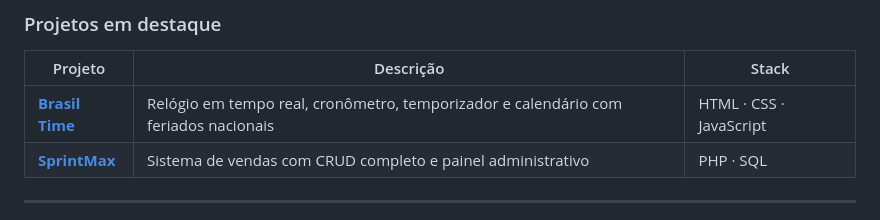
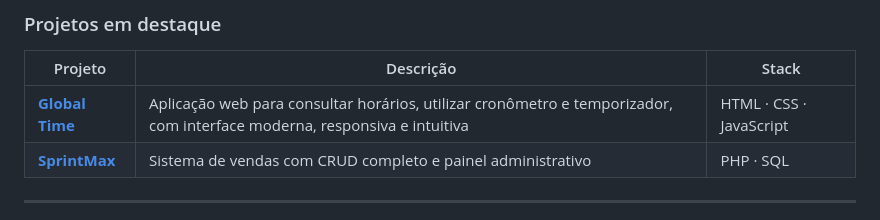
Before and after one commit to destypc/Portfolio-Enzo, a Markdown page: README.md, the part around the change. Rendered like a GitHub page.

```diff
--- a/README.md
+++ b/README.md
@@ -132,7 +132,7 @@ Depois acesse `http://localhost:5500`.
 
 | Projeto | Descrição | Stack |
 |---|---|---|
-| [**Brasil Time**](https://destypc.github.io/Brasil-Time/) | Relógio em tempo real, cronômetro, temporizador e calendário com feriados nacionais | HTML · CSS · JavaScript |
+| [**Global Time**](https://global-time.lzdev.com.br/) | Aplicação web para consultar horários, utilizar cronômetro e temporizador, com interface moderna, responsiva e intuitiva | HTML · CSS · JavaScript |
 | [**SprintMax**](https://sprint-max-crud-production.up.railway.app/pages/dashboard.php) | Sistema de vendas com CRUD completo e painel administrativo | PHP · SQL |
 
 ---
```
Also changed, not shown: assets/images/projeto-global.png (added), 2 other files.
